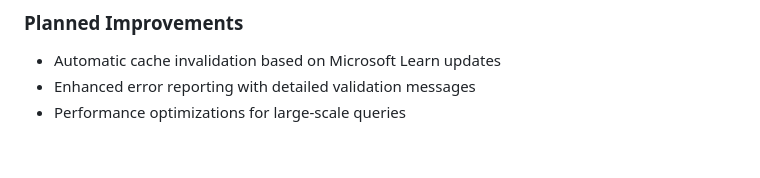
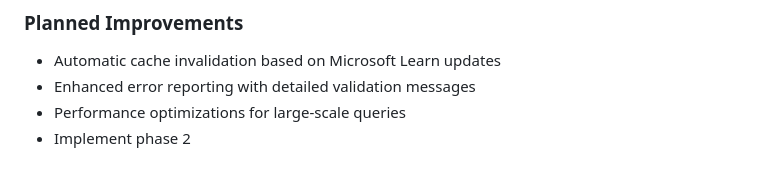
Before and after one commit to comnam90/azure-local-releases-api, a Markdown page: CHANGELOG.md, the part around the change. Rendered like a GitHub page.

Commit message:
Add phase 2 implementation to CHANGELOG

```diff
--- a/CHANGELOG.md
+++ b/CHANGELOG.md
@@ -106,3 +106,4 @@ Potential enhancements for future versions:
 - Automatic cache invalidation based on Microsoft Learn updates
 - Enhanced error reporting with detailed validation messages
 - Performance optimizations for large-scale queries
+- Implement phase 2
```
